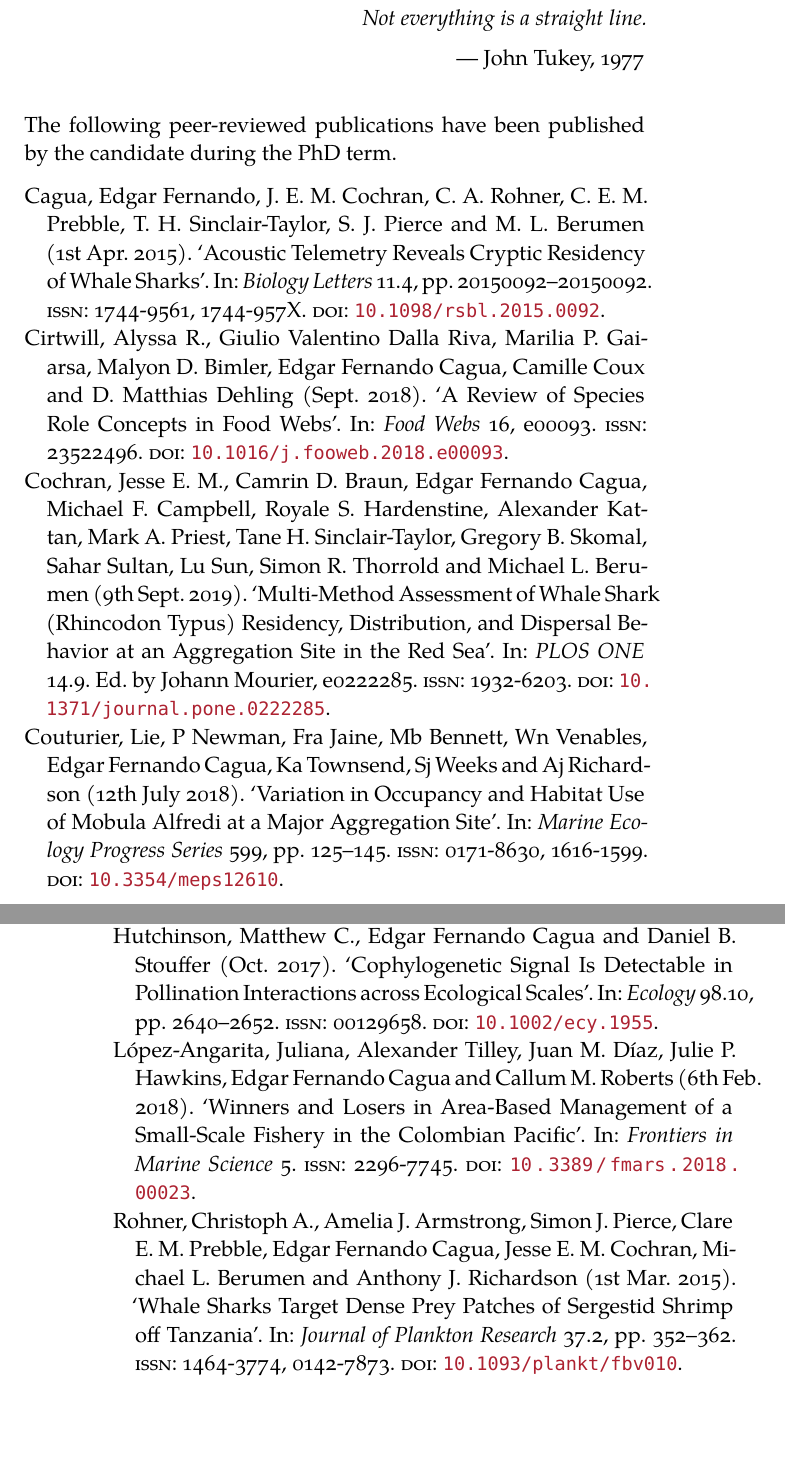
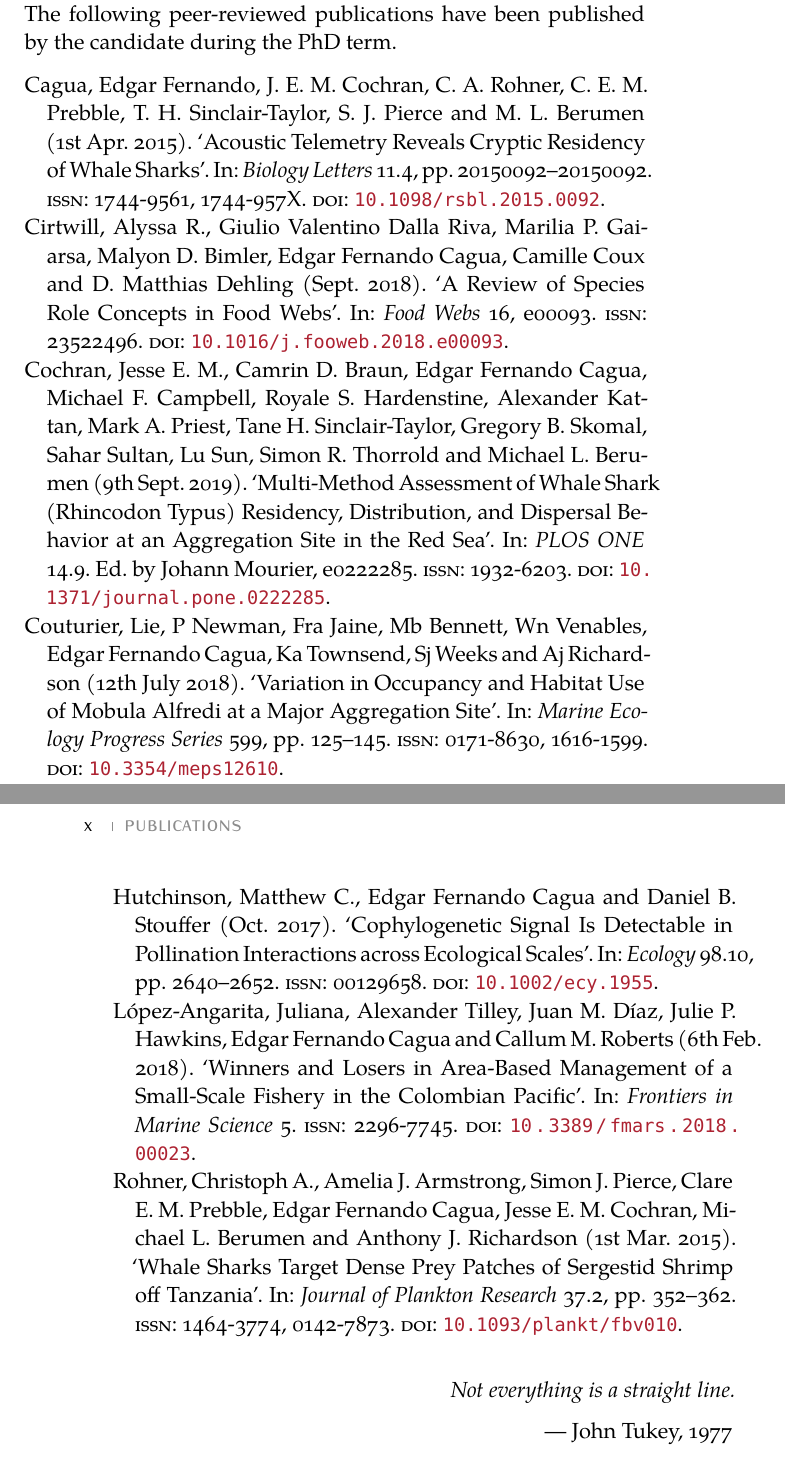
Before and after one commit to efcaguab/phd-thesis, a LaTeX thesis (thesis/latex-components/latex-template.tex, which reads thesis/latex-components/front-back-matter/publications.tex): two parts of pages 9 and 10 of 22, joined at a grey line, cut so that both start at the same text, the shorter picture padded with empty space. Compiled offline with XeLaTeX; a missing font is replaced by an installed copy or a similar font.

Commit message:
Move quote in publications to the end

```diff
--- a/thesis/latex-components/front-back-matter/publications.tex
+++ b/thesis/latex-components/front-back-matter/publications.tex
@@ -13,11 +13,6 @@
 \markboth{\spacedlowsmallcaps{Publications}}{\spacedlowsmallcaps{Publications}}
 \automark[section]{chapter}
 
-\begin{flushright}{\slshape
-    Not everything is a straight line.} \\ \medskip
-    --- John Tukey, 1977
-\end{flushright}
-
 \noindent The following peer-reviewed publications have been published by the candidate during the PhD term.
 %
 \begin{refsection}
@@ -26,5 +21,9 @@
     \printbibliography[heading=none,keyword=own]
 \end{refsection}
 
+\begin{flushright}{\slshape
+    Not everything is a straight line.} \\ \medskip
+    --- John Tukey, 1977
+\end{flushright}
 
 \vfill
```
